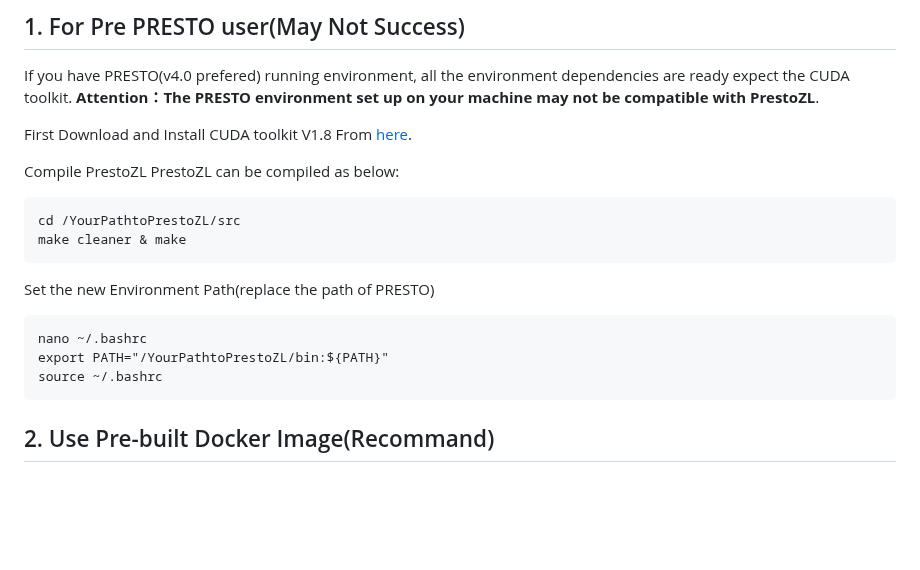
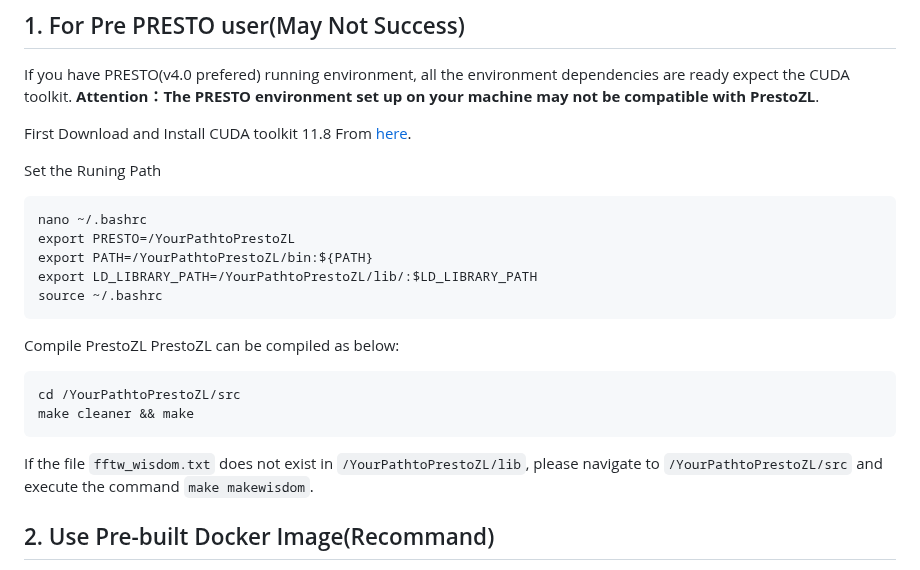
Before and after one commit to zhejianglab/PrestoZL, a Markdown page: README.md, the part around the change. Rendered like a GitHub page; blank space fills up the shorter version.

````diff
--- a/README.md
+++ b/README.md
@@ -31,20 +31,25 @@ There are three ways to set up the PrestoZL running environment.
 ## 1. For Pre PRESTO user(May Not Success)
 If you have PRESTO(v4.0 prefered) running environment, all the environment dependencies are ready expect the CUDA toolkit. **Attention：The PRESTO environment set up on your machine may not be compatible with PrestoZL**.
 
-First Download and Install CUDA toolkit V1.8 From [here](https://developer.nvidia.com/cuda-11-8-0-download-archive).
+First Download and Install CUDA toolkit 11.8 From [here](https://developer.nvidia.com/cuda-11-8-0-download-archive).
+
+Set the Runing Path
+```
+nano ~/.bashrc
+export PRESTO=/YourPathtoPrestoZL
+export PATH=/YourPathtoPrestoZL/bin:${PATH}
+export LD_LIBRARY_PATH=/YourPathtoPrestoZL/lib/:$LD_LIBRARY_PATH
+source ~/.bashrc
+```
 
 Compile PrestoZL
 PrestoZL can be compiled as below:
 ```
 cd /YourPathtoPrestoZL/src
-make cleaner & make
+make cleaner && make
 ```
-Set the new Environment Path(replace the path of PRESTO)
-```
-nano ~/.bashrc
-export PATH="/YourPathtoPrestoZL/bin:${PATH}"
-source ~/.bashrc
-```
+If the file `fftw_wisdom.txt` does not exist in `/YourPathtoPrestoZL/lib`, please navigate to `/YourPathtoPrestoZL/src` and execute the command `make makewisdom`.
+
 
 ## 2. Use Pre-built Docker Image(Recommand)
 
````
